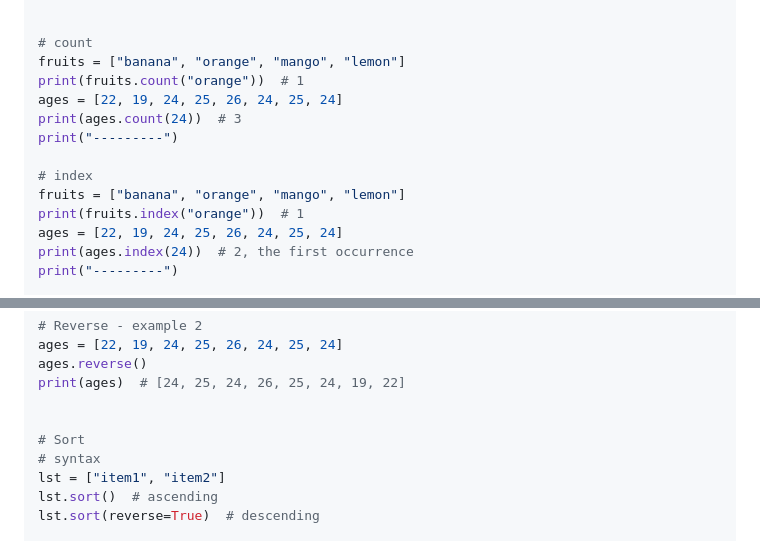
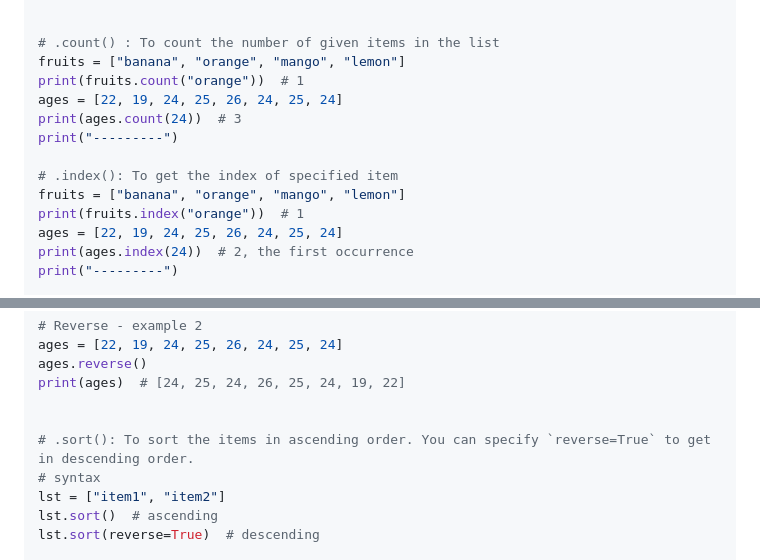
Before and after one commit to sahilrajput03/learn-python, a Markdown page: README.md, 2 parts joined by grey strips. Drawn GitHub-style.

Commit message:
Report generated to README

```diff
--- a/README.md
+++ b/README.md
@@ -1536,14 +1536,14 @@ print(num1)  #  [0, 1, 2, 3, 4, 5, 6]
 print("---------")
 
 
-# count
+# .count() : To count the number of given items in the list
 fruits = ["banana", "orange", "mango", "lemon"]
 print(fruits.count("orange"))  # 1
 ages = [22, 19, 24, 25, 26, 24, 25, 24]
 print(ages.count(24))  # 3
 print("---------")
 
-# index
+# .index(): To get the index of specified item
 fruits = ["banana", "orange", "mango", "lemon"]
 print(fruits.index("orange"))  # 1
 ages = [22, 19, 24, 25, 26, 24, 25, 24]
@@ -1562,7 +1562,7 @@ ages.reverse()
 print(ages)  # [24, 25, 24, 26, 25, 24, 19, 22]
 
 
-# Sort
+# .sort(): To sort the items in ascending order. You can specify `reverse=True` to get in descending order.
 # syntax
 lst = ["item1", "item2"]
 lst.sort()  # ascending
```
